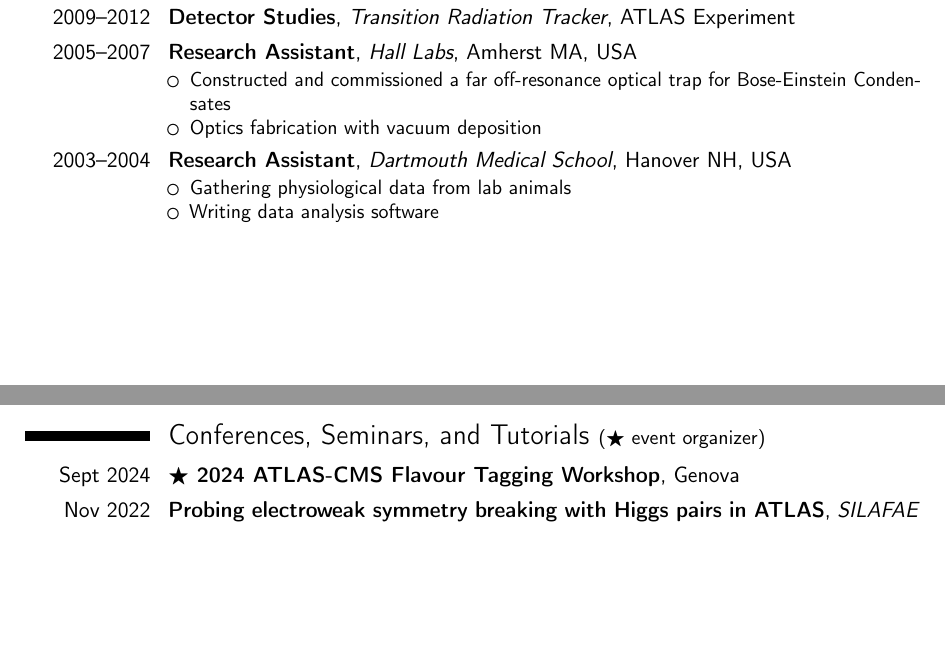
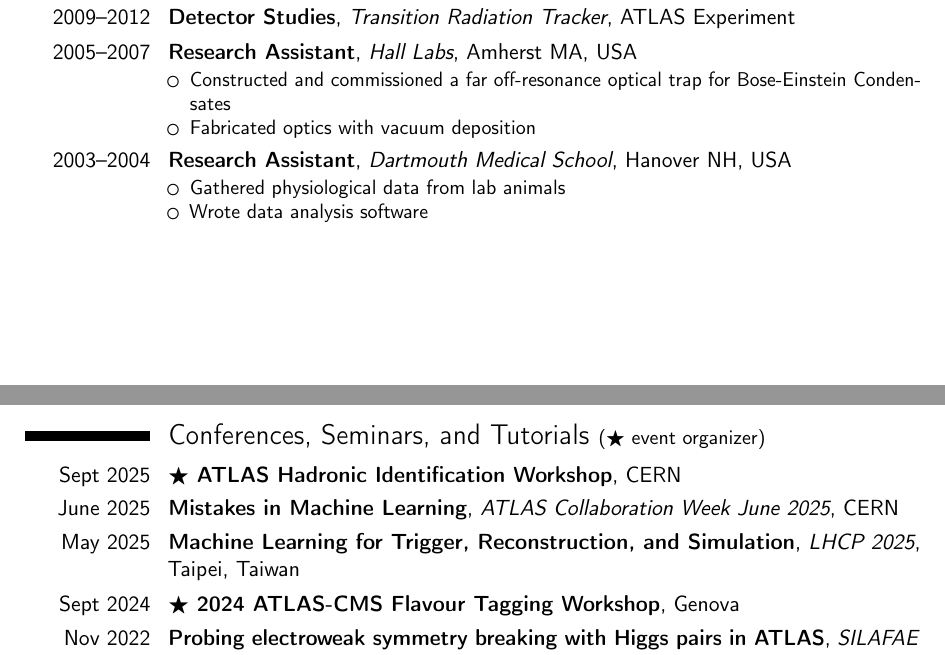
Before and after one commit to dguest/CV, a LaTeX CV (dguest-cv.tex): two parts of pages 1 and 3 of 5, joined at a grey line, cut so that both start at the same text, the shorter picture padded with empty space. Compiled offline with pdfLaTeX.

Commit message:
update conferences

```diff
--- a/dguest-cv.tex
+++ b/dguest-cv.tex
@@ -109,12 +109,12 @@
 \cventry{2005--2007}{Research Assistant}{Hall Labs}{Amherst MA, USA}{}{%
   \begin{itemize}
   \item Constructed and commissioned a far off-resonance optical trap for Bose-Einstein Condensates
-  \item Optics fabrication with vacuum deposition
+  \item Fabricated optics with vacuum deposition
   \end{itemize}
 }
 \cventry{2003--2004}{Research Assistant}{Dartmouth Medical School}{Hanover NH, USA}{}{\begin{itemize}
-  \item Gathering physiological data from lab animals
-  \item Writing data analysis software
+  \item Gathered physiological data from lab animals
+  \item Wrote data analysis software
   \end{itemize}
 }
 
@@ -145,6 +145,9 @@
 
 \section{Conferences, Seminars, and Tutorials {\small ($\bigstar$ event organizer)}}
 
+\cventry{Sept 2025}{$\bigstar$ \href{https://indico.cern.ch/event/1552037}{ATLAS Hadronic Identification Workshop}}{}{CERN}{}{}
+\cventry{June 2025}{Mistakes in Machine Learning}{\href{https://indico.cern.ch/event/1535047/contributions/6491345/}{ATLAS Collaboration Week June 2025}}{CERN}{}{}
+\cventry{May 2025}{Machine Learning for Trigger, Reconstruction, and Simulation}{\href{https://indico.cern.ch/event/1419878/contributions/6424738/}{LHCP 2025}}{Taipei, Taiwan}{}{}
 \cventry{Sept 2024}{$\bigstar$ \href{https://indico.cern.ch/event/1387465/}{2024 ATLAS-CMS Flavour Tagging Workshop}}{}{Genova}{}{}
 \cventry{Nov 2022}{Probing electroweak symmetry breaking with Higgs pairs in ATLAS}{\href{https://indico.cern.ch/event/1151741/contributions/5047067/}{SILAFAE 2022}}{Quito, Ecuador}{}{}
 \cventry{Nov 2019}{$\bigstar$ \href{https://indico.cern.ch/event/844092}{4th ATLAS Machine Learning Workshop}}{}{CERN}{}{}
```
